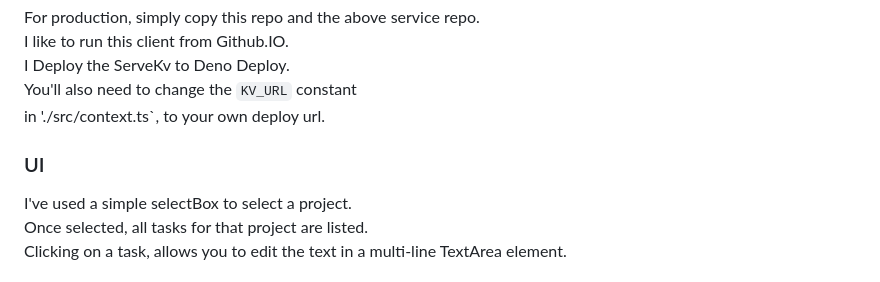
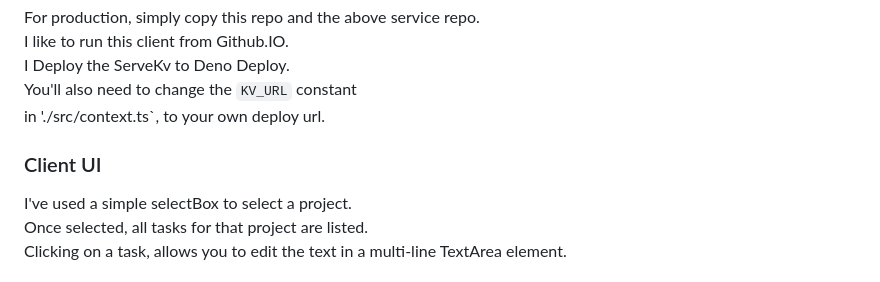
Before and after one commit to nhrones/To-Do-List, a Markdown page: readme.md, the part around the change. Drawn GitHub-style.

```diff
--- a/readme.md
+++ b/readme.md
@@ -14,7 +14,7 @@ I Deploy the ServeKv to Deno Deploy.
 You'll also need to change the `KV_URL` constant
 in './src/context.ts`, to your own deploy url.
 
-### UI
+### Client UI
 I've used a simple selectBox to select a project.
 Once selected, all tasks for that project are listed.
 Clicking on a task, allows you to edit the text in a multi-line TextArea element.
```
